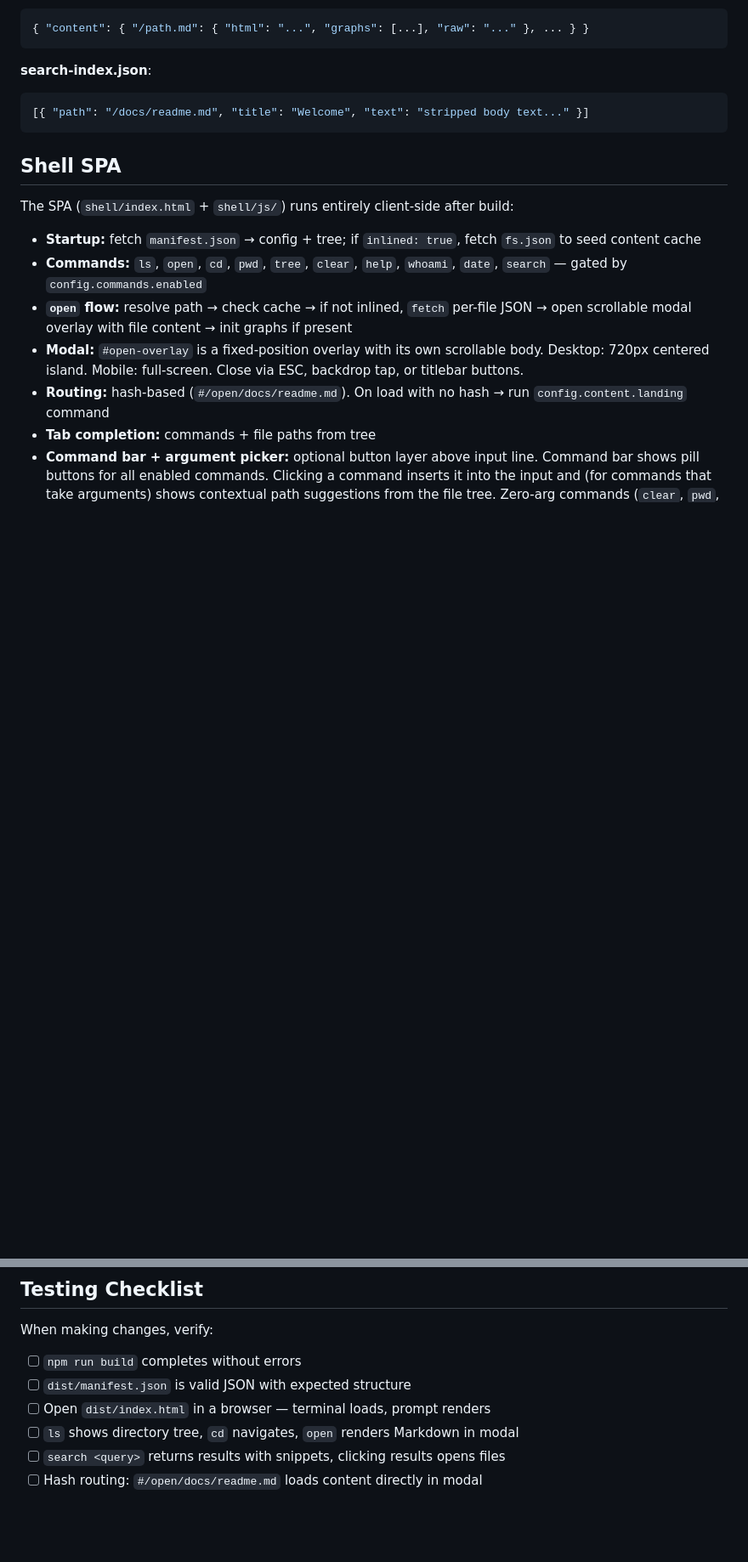
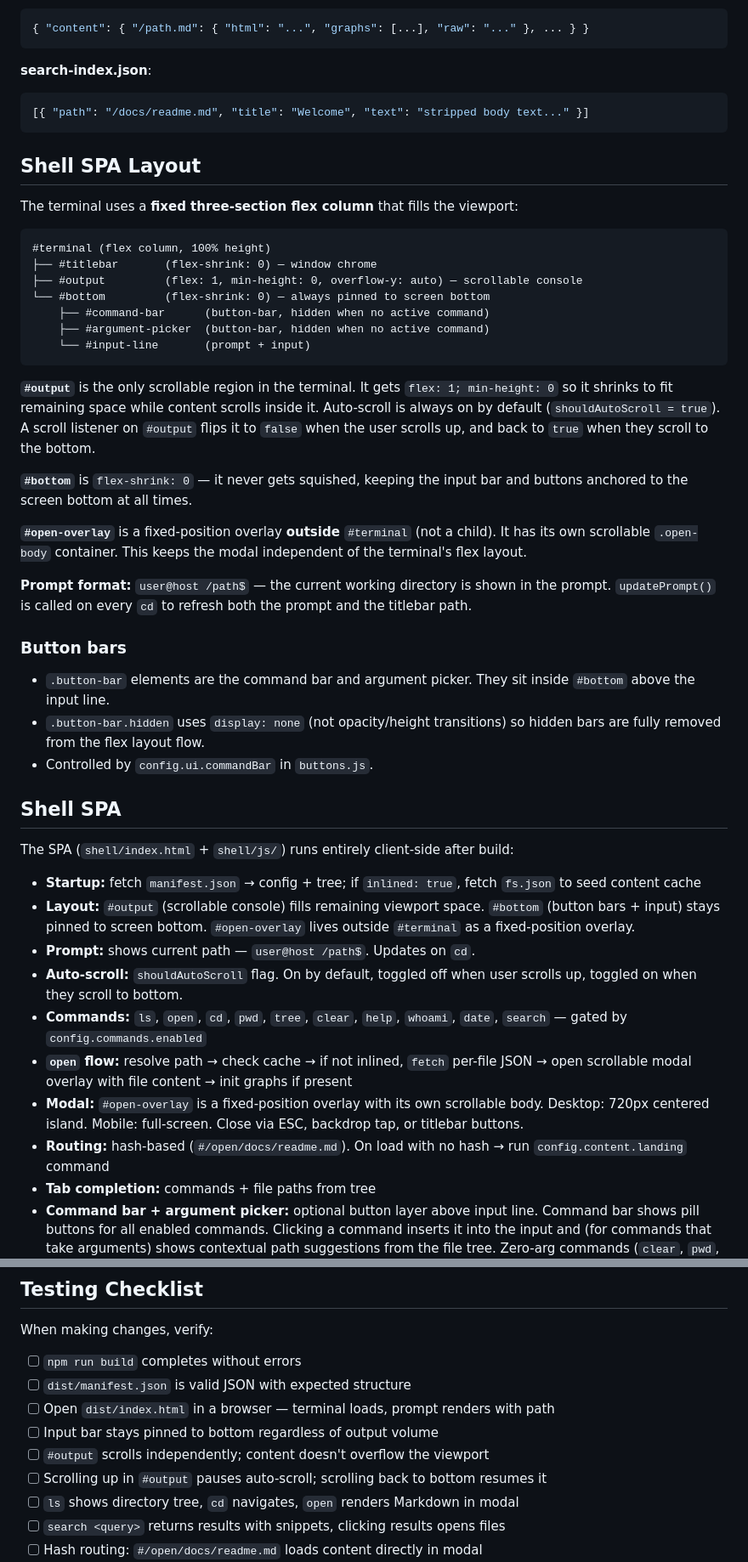
Before and after one commit to nkanish2002/terminalx, a Markdown page: AGENT.md, 2 parts joined by grey strips. Shown at 85% size. Drawn GitHub-style; blank space fills up the shorter version.

Commit message:
docs: update AGENT.md — layout, scroll behavior, prompt path (#19)

````diff
--- a/AGENT.md
+++ b/AGENT.md
@@ -122,11 +122,41 @@ export default defineConfig({
 [{ "path": "/docs/readme.md", "title": "Welcome", "text": "stripped body text..." }]
 ```
 
+## Shell SPA Layout
+
+The terminal uses a **fixed three-section flex column** that fills the viewport:
+
+```
+#terminal (flex column, 100% height)
+├── #titlebar       (flex-shrink: 0) — window chrome
+├── #output         (flex: 1, min-height: 0, overflow-y: auto) — scrollable console
+└── #bottom         (flex-shrink: 0) — always pinned to screen bottom
+    ├── #command-bar      (button-bar, hidden when no active command)
+    ├── #argument-picker  (button-bar, hidden when no active command)
+    └── #input-line       (prompt + input)
+```
+
+**`#output`** is the only scrollable region in the terminal. It gets `flex: 1; min-height: 0` so it shrinks to fit remaining space while content scrolls inside it. Auto-scroll is always on by default (`shouldAutoScroll = true`). A scroll listener on `#output` flips it to `false` when the user scrolls up, and back to `true` when they scroll to the bottom.
+
+**`#bottom`** is `flex-shrink: 0` — it never gets squished, keeping the input bar and buttons anchored to the screen bottom at all times.
+
+**`#open-overlay`** is a fixed-position overlay **outside** `#terminal` (not a child). It has its own scrollable `.open-body` container. This keeps the modal independent of the terminal's flex layout.
+
+**Prompt format:** `user@host /path$` — the current working directory is shown in the prompt. `updatePrompt()` is called on every `cd` to refresh both the prompt and the titlebar path.
+
+### Button bars
+- `.button-bar` elements are the command bar and argument picker. They sit inside `#bottom` above the input line.
+- `.button-bar.hidden` uses `display: none` (not opacity/height transitions) so hidden bars are fully removed from the flex layout flow.
+- Controlled by `config.ui.commandBar` in `buttons.js`.
+
 ## Shell SPA
 
 The SPA (`shell/index.html` + `shell/js/`) runs entirely client-side after build:
 
 - **Startup:** fetch `manifest.json` → config + tree; if `inlined: true`, fetch `fs.json` to seed content cache
+- **Layout:** `#output` (scrollable console) fills remaining viewport space. `#bottom` (button bars + input) stays pinned to screen bottom. `#open-overlay` lives outside `#terminal` as a fixed-position overlay.
+- **Prompt:** shows current path — `user@host /path$`. Updates on `cd`.
+- **Auto-scroll:** `shouldAutoScroll` flag. On by default, toggled off when user scrolls up, toggled on when they scroll to bottom.
 - **Commands:** `ls`, `open`, `cd`, `pwd`, `tree`, `clear`, `help`, `whoami`, `date`, `search` — gated by `config.commands.enabled`
 - **`open` flow:** resolve path → check cache → if not inlined, `fetch` per-file JSON → open scrollable modal overlay with file content → init graphs if present
 - **Modal:** `#open-overlay` is a fixed-position overlay with its own scrollable body. Desktop: 720px centered island. Mobile: full-screen. Close via ESC, backdrop tap, or titlebar buttons.
@@ -174,7 +204,10 @@ When making changes, verify:
 
 - [ ] `npm run build` completes without errors
 - [ ] `dist/manifest.json` is valid JSON with expected structure
-- [ ] Open `dist/index.html` in a browser — terminal loads, prompt renders
+- [ ] Open `dist/index.html` in a browser — terminal loads, prompt renders with path
+- [ ] Input bar stays pinned to bottom regardless of output volume
+- [ ] `#output` scrolls independently; content doesn't overflow the viewport
+- [ ] Scrolling up in `#output` pauses auto-scroll; scrolling back to bottom resumes it
 - [ ] `ls` shows directory tree, `cd` navigates, `open` renders Markdown in modal
 - [ ] `search <query>` returns results with snippets, clicking results opens files
 - [ ] Hash routing: `#/open/docs/readme.md` loads content directly in modal
````
Also changed, not shown: other parts of AGENT.md (+9 -0 lines).
